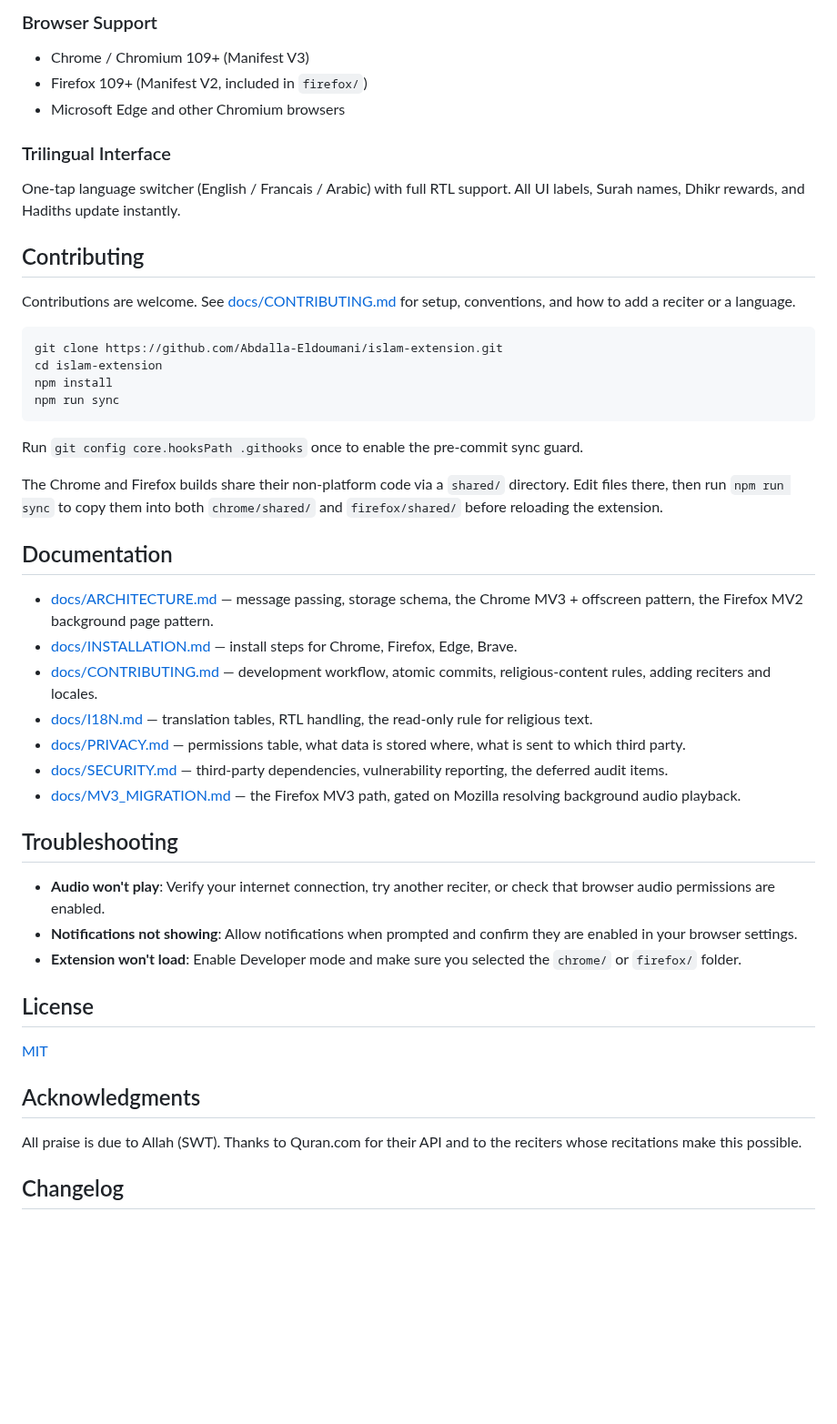
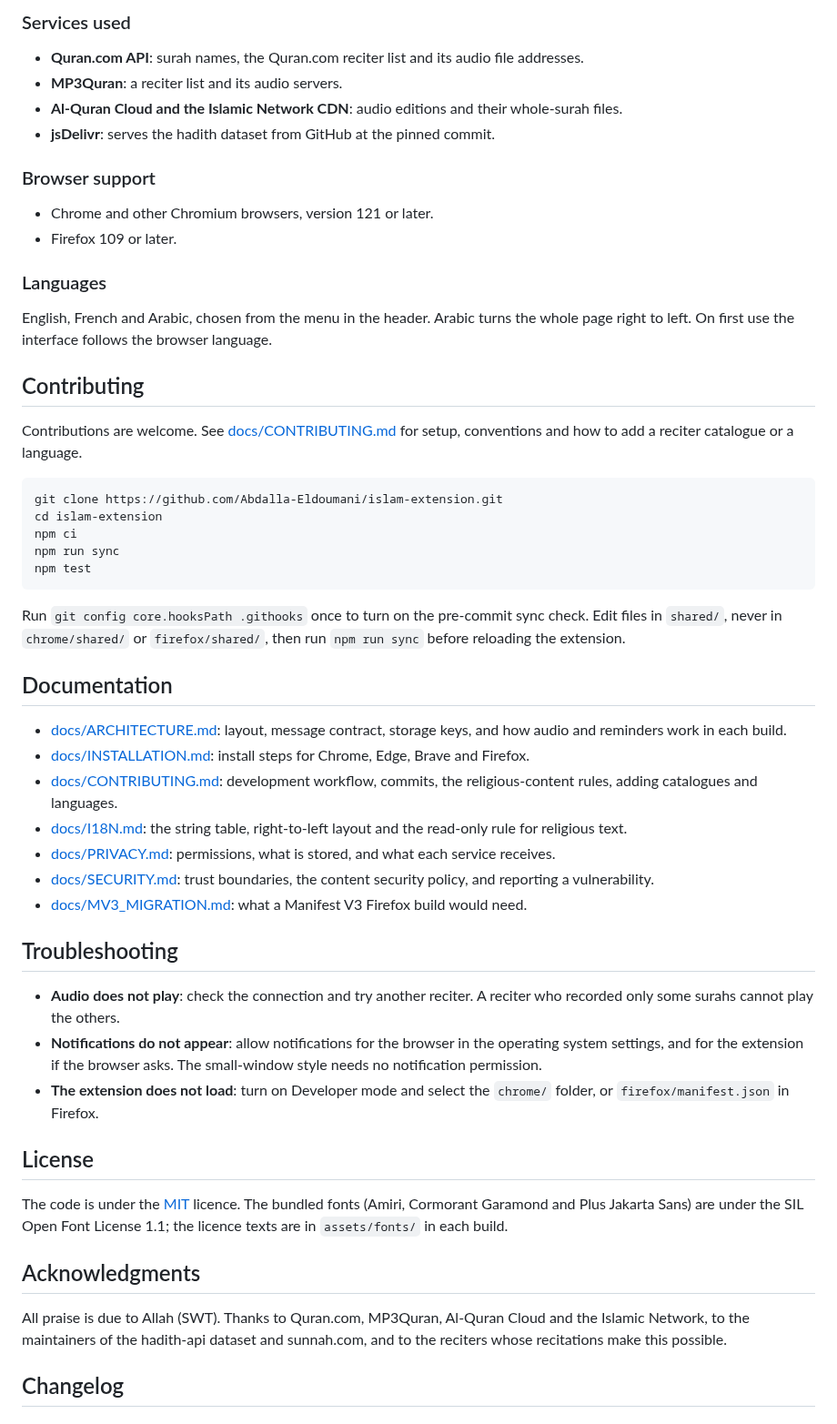
Before and after one commit to Abdalla-Eldoumani/islam-extension, a Markdown page: README.md, the part around one of its changes. Shown at 91% size. GitHub-like rendering; blank space fills up the shorter version.

````diff
--- a/README.md
+++ b/README.md
@@ -64,49 +57,53 @@ Built with vanilla JavaScript and CSS (no frameworks). Uses Chrome Extension API
 
-### Browser Support
-- Chrome / Chromium 109+ (Manifest V3)
-- Firefox 109+ (Manifest V2, included in `firefox/`)
-- Microsoft Edge and other Chromium browsers
+### Services used
+- **Quran.com API**: surah names, the Quran.com reciter list and its audio file addresses.
+- **MP3Quran**: a reciter list and its audio servers.
+- **Al-Quran Cloud and the Islamic Network CDN**: audio editions and their whole-surah files.
+- **jsDelivr**: serves the hadith dataset from GitHub at the pinned commit.
 
-### Trilingual Interface
-One-tap language switcher (English / Francais / Arabic) with full RTL support. All UI labels, Surah names, Dhikr rewards, and Hadiths update instantly.
+### Browser support
+- Chrome and other Chromium browsers, version 121 or later.
+- Firefox 109 or later.
+
+### Languages
+English, French and Arabic, chosen from the menu in the header. Arabic turns the whole page right to left. On first use the interface follows the browser language.
 
 ## Contributing
 
-Contributions are welcome. See [docs/CONTRIBUTING.md](docs/CONTRIBUTING.md) for setup, conventions, and how to add a reciter or a language.
+Contributions are welcome. See [docs/CONTRIBUTING.md](docs/CONTRIBUTING.md) for setup, conventions and how to add a reciter catalogue or a language.
 
 ```bash
 git clone https://github.com/Abdalla-Eldoumani/islam-extension.git
 cd islam-extension
-npm install
+npm ci
 npm run sync
+npm test
 ```
 
-Run `git config core.hooksPath .githooks` once to enable the pre-commit sync guard.
-
-The Chrome and Firefox builds share their non-platform code via a `shared/` directory. Edit files there, then run `npm run sync` to copy them into both `chrome/shared/` and `firefox/shared/` before reloading the extension.
+Run `git config core.hooksPath .githooks` once to turn on the pre-commit sync check. Edit files in `shared/`, never in `chrome/shared/` or `firefox/shared/`, then run `npm run sync` before reloading the extension.
 
 ## Documentation
 
-- [docs/ARCHITECTURE.md](docs/ARCHITECTURE.md) — message passing, storage schema, the Chrome MV3 + offscreen pattern, the Firefox MV2 background page pattern.
-- [docs/INSTALLATION.md](docs/INSTALLATION.md) — install steps for Chrome, Firefox, Edge, Brave.
-- [docs/CONTRIBUTING.md](docs/CONTRIBUTING.md) — development workflow, atomic commits, religious-content rules, adding reciters and locales.
-- [docs/I18N.md](docs/I18N.md) — translation tables, RTL handling, the read-only rule for religious text.
-- [docs/PRIVACY.md](docs/PRIVACY.md) — permissions table, what data is stored where, what is sent to which third party.
-- [docs/SECURITY.md](docs/SECURITY.md) — third-party dependencies, vulnerability reporting, the deferred audit items.
-- [docs/MV3_MIGRATION.md](docs/MV3_MIGRATION.md) — the Firefox MV3 path, gated on Mozilla resolving background audio playback.
+- [docs/ARCHITECTURE.md](docs/ARCHITECTURE.md): layout, message contract, storage keys, and how audio and reminders work in each build.
+- [docs/INSTALLATION.md](docs/INSTALLATION.md): install steps for Chrome, Edge, Brave and Firefox.
+- [docs/CONTRIBUTING.md](docs/CONTRIBUTING.md): development workflow, commits, the religious-content rules, adding catalogues and languages.
+- [docs/I18N.md](docs/I18N.md): the string table, right-to-left layout and the read-only rule for religious text.
+- [docs/PRIVACY.md](docs/PRIVACY.md): permissions, what is stored, and what each service receives.
+- [docs/SECURITY.md](docs/SECURITY.md): trust boundaries, the content security policy, and reporting a vulnerability.
+- [docs/MV3_MIGRATION.md](docs/MV3_MIGRATION.md): what a Manifest V3 Firefox build would need.
 
 ## Troubleshooting
 
-- **Audio won't play**: Verify your internet connection, try another reciter, or check that browser audio permissions are enabled.
-- **Notifications not showing**: Allow notifications when prompted and confirm they are enabled in your browser settings.
-- **Extension won't load**: Enable Developer mode and make sure you selected the `chrome/` or `firefox/` folder.
+- **Audio does not play**: check the connection and try another reciter. A reciter who recorded only some surahs cannot play the others.
+- **Notifications do not appear**: allow notifications for the browser in the operating system settings, and for the extension if the browser asks. The small-window style needs no notification permission.
+- **The extension does not load**: turn on Developer mode and select the `chrome/` folder, or `firefox/manifest.json` in Firefox.
 
 ## License
 
-[MIT](LICENSE)
+The code is under the [MIT](LICENSE) licence. The bundled fonts (Amiri, Cormorant Garamond and Plus Jakarta Sans) are under the SIL Open Font License 1.1; the licence texts are in `assets/fonts/` in each build.
 
 ## Acknowledgments
 
-All praise is due to Allah (SWT). Thanks to Quran.com for their API and to the reciters whose recitations make this possible.
+All praise is due to Allah (SWT). Thanks to Quran.com, MP3Quran, Al-Quran Cloud and the Islamic Network, to the maintainers of the hadith-api dataset and sunnah.com, and to the reciters whose recitations make this possible.
 
 ## Changelog
````
Also changed, not shown: other parts of README.md (+45 -41 lines).
